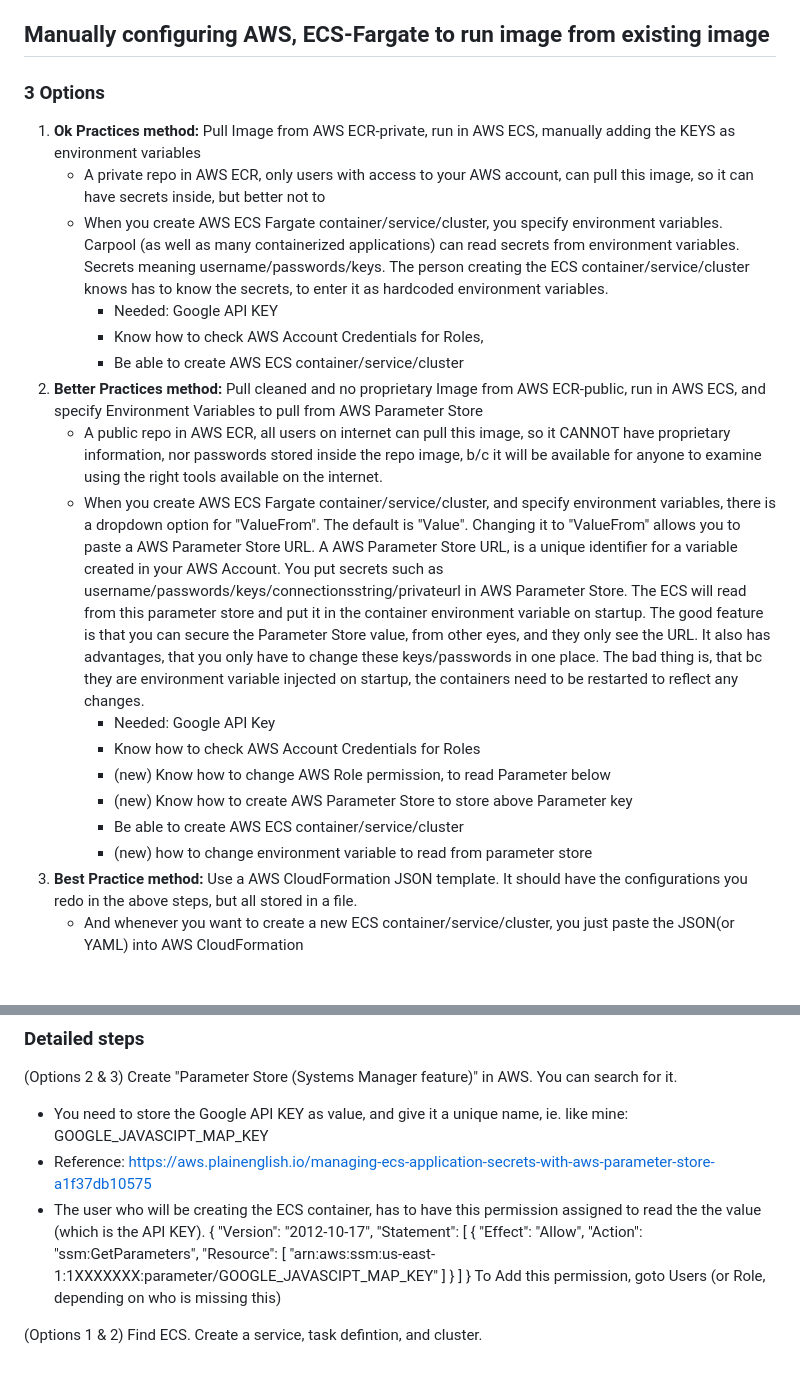
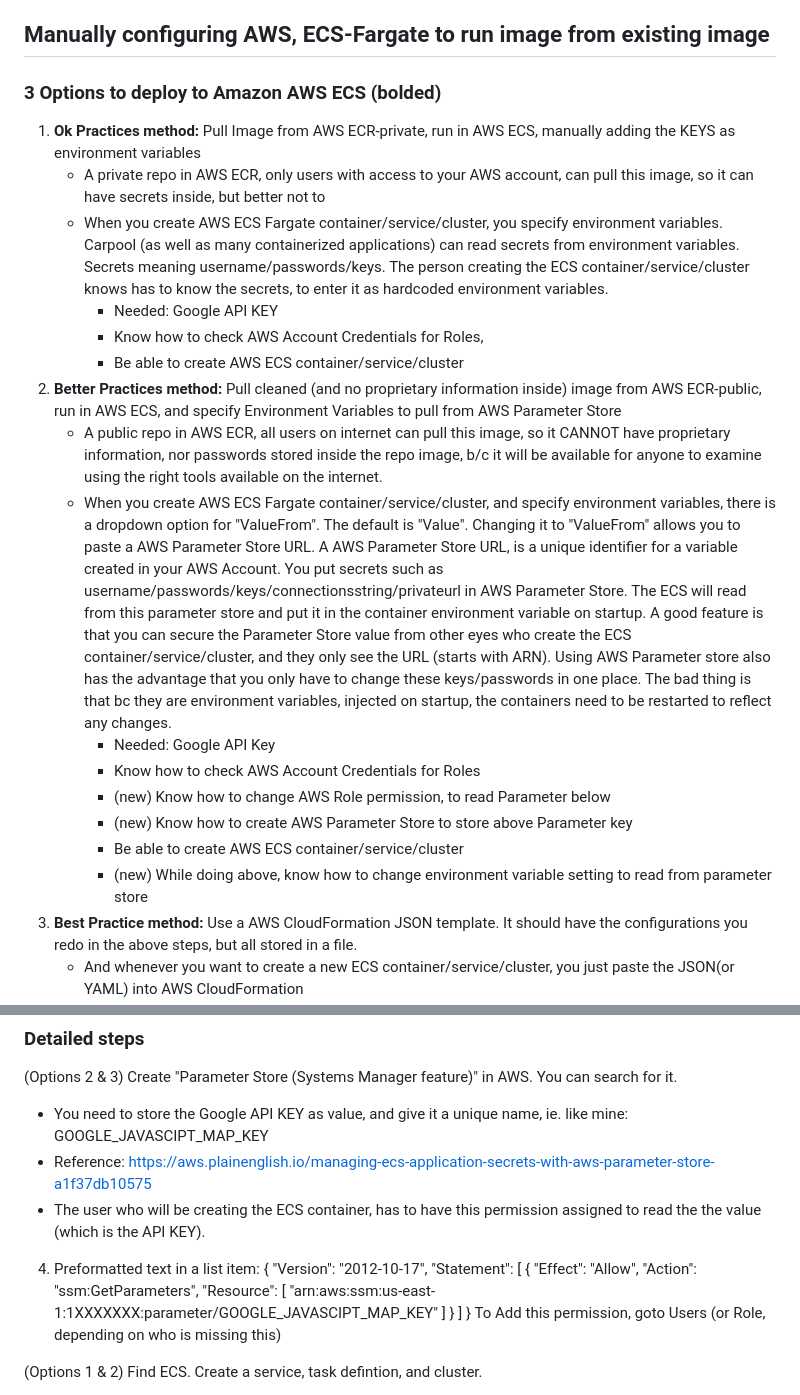
Before and after one commit to studio-1b/CarPoolMashupPython, a Markdown page: Aws/README.md, 2 parts joined by grey strips. Drawn GitHub-style; blank space fills up the shorter version.

Commit message:
cleaned up formatting in Aws instructions

```diff
--- a/Aws/README.md
+++ b/Aws/README.md
@@ -4,22 +4,22 @@ Login to AWS
 
 ## Manually configuring AWS, ECS-Fargate to run image from existing image
 
-### 3 Options
+### 3 Options to deploy to Amazon AWS ECS (bolded)
 1. **Ok Practices method:** Pull Image from AWS ECR-private, run in AWS ECS, manually adding the KEYS as environment variables
     - A private repo in AWS ECR, only users with access to your AWS account, can pull this image, so it can have secrets inside, but better not to
     - When you create AWS ECS Fargate container/service/cluster, you specify environment variables.  Carpool (as well as many containerized applications) can read secrets from environment variables.  Secrets meaning username/passwords/keys.  The person creating the ECS container/service/cluster knows has to know the secrets, to enter it as hardcoded environment variables.
         * Needed: Google API KEY
         * Know how to check AWS Account Credentials for Roles,
         * Be able to create AWS ECS container/service/cluster
-2. **Better Practices method:** Pull cleaned and no proprietary Image from AWS ECR-public, run in AWS ECS, and specify Environment Variables to pull from AWS Parameter Store
+2. **Better Practices method:** Pull cleaned (and no proprietary information inside) image from AWS ECR-public, run in AWS ECS, and specify Environment Variables to pull from AWS Parameter Store
     - A public repo in AWS ECR, all users on internet can pull this image, so it CANNOT have proprietary information, nor passwords stored inside the repo image, b/c it will be available for anyone to examine using the right tools available on the internet.
-    - When you create AWS ECS Fargate container/service/cluster, and specify environment variables, there is a dropdown option for "ValueFrom".  The default is "Value".  Changing it to "ValueFrom" allows you to paste a AWS Parameter Store URL.  A AWS Parameter Store URL, is a unique identifier for a variable created in your AWS Account.  You put secrets such as username/passwords/keys/connectionsstring/privateurl in AWS Parameter Store.  The ECS will read from this parameter store and put it in the container environment variable on startup.  The good feature is that you can secure the Parameter Store value, from other eyes, and they only see the URL.  It also has advantages, that you only have to change these keys/passwords in one place.  The bad thing is, that bc they are environment variable injected on startup, the containers need to be restarted to reflect any changes.
+    - When you create AWS ECS Fargate container/service/cluster, and specify environment variables, there is a dropdown option for "ValueFrom".  The default is "Value".  Changing it to "ValueFrom" allows you to paste a AWS Parameter Store URL.  A AWS Parameter Store URL, is a unique identifier for a variable created in your AWS Account.  You put secrets such as username/passwords/keys/connectionsstring/privateurl in AWS Parameter Store.  The ECS will read from this parameter store and put it in the container environment variable on startup.  A good feature is that you can secure the Parameter Store value from other eyes who create the ECS container/service/cluster, and they only see the URL (starts with ARN).  Using AWS Parameter store also has the advantage that you only have to change these keys/passwords in one place.  The bad thing is that bc they are environment variables, injected on startup, the containers need to be restarted to reflect any changes.
         * Needed: Google API Key
         * Know how to check AWS Account Credentials for Roles
         * (new) Know how to change AWS Role permission, to read Parameter below
         * (new) Know how to create AWS Parameter Store to store above Parameter key
         * Be able to create AWS ECS container/service/cluster
-        * (new) how to change environment variable to read from parameter store
+        * (new) While doing above, know how to change environment variable setting to read from parameter store
 3. **Best Practice method:** Use a AWS CloudFormation JSON template.  It should have the configurations you redo in the above steps, but all stored in a file.
     - And whenever you want to create a new ECS container/service/cluster, you just paste the JSON(or YAML) into AWS CloudFormation
         * Needed: Google API Key
@@ -37,12 +37,13 @@ Login to AWS
 - You need to store the Google API KEY as value, and give it a unique name, ie. like mine: GOOGLE_JAVASCIPT_MAP_KEY
 - Reference: https://aws.plainenglish.io/managing-ecs-application-secrets-with-aws-parameter-store-a1f37db10575
 - The user who will be creating the ECS container, has to have this permission assigned to read the the value (which is the API KEY).
-     {   "Version": "2012-10-17",
-         "Statement": [
-             {   "Effect": "Allow",
-                 "Action": "ssm:GetParameters",
-                 "Resource": [ "arn:aws:ssm:us-east-1:1XXXXXXX:parameter/GOOGLE_JAVASCIPT_MAP_KEY" ]
-             } ] }
+4. Preformatted text in a list item:
+        {   "Version": "2012-10-17",
+            "Statement": [
+                {   "Effect": "Allow",
+                    "Action": "ssm:GetParameters",
+                    "Resource": [ "arn:aws:ssm:us-east-1:1XXXXXXX:parameter/GOOGLE_JAVASCIPT_MAP_KEY" ]
+                } ] }
 To Add this permission, goto Users (or Role, depending on who is missing this)
 
 (Options 1 & 2)
```
Also changed, not shown: other parts of Aws/README.md (+2 -2 lines).
